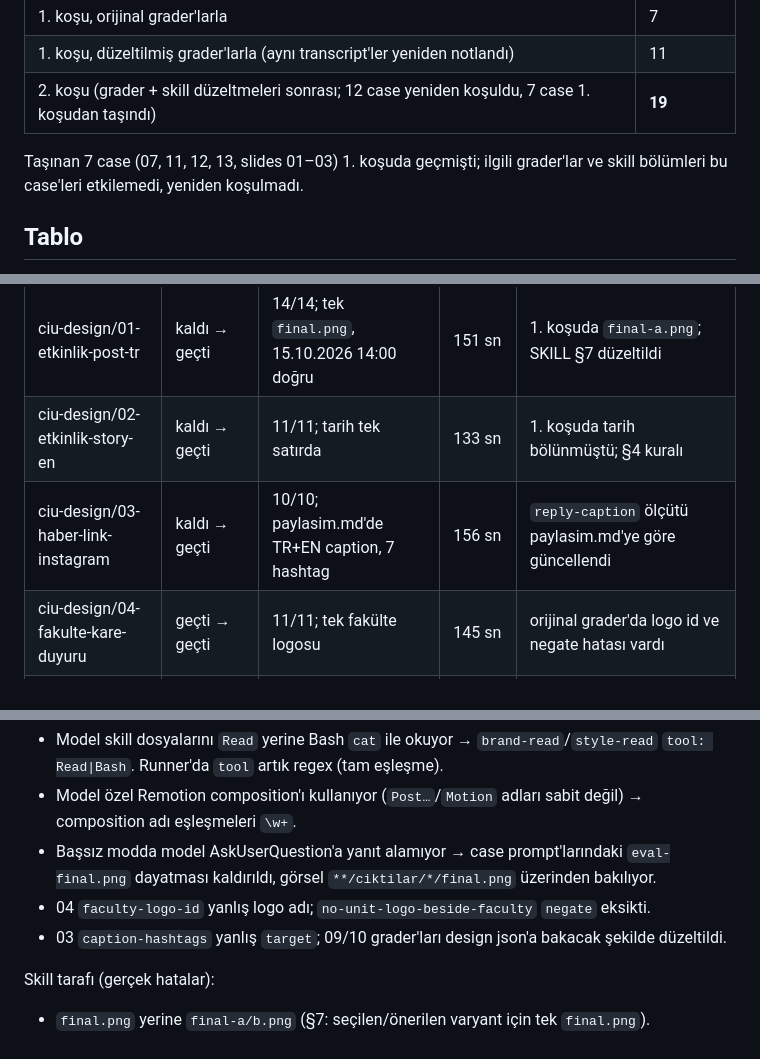
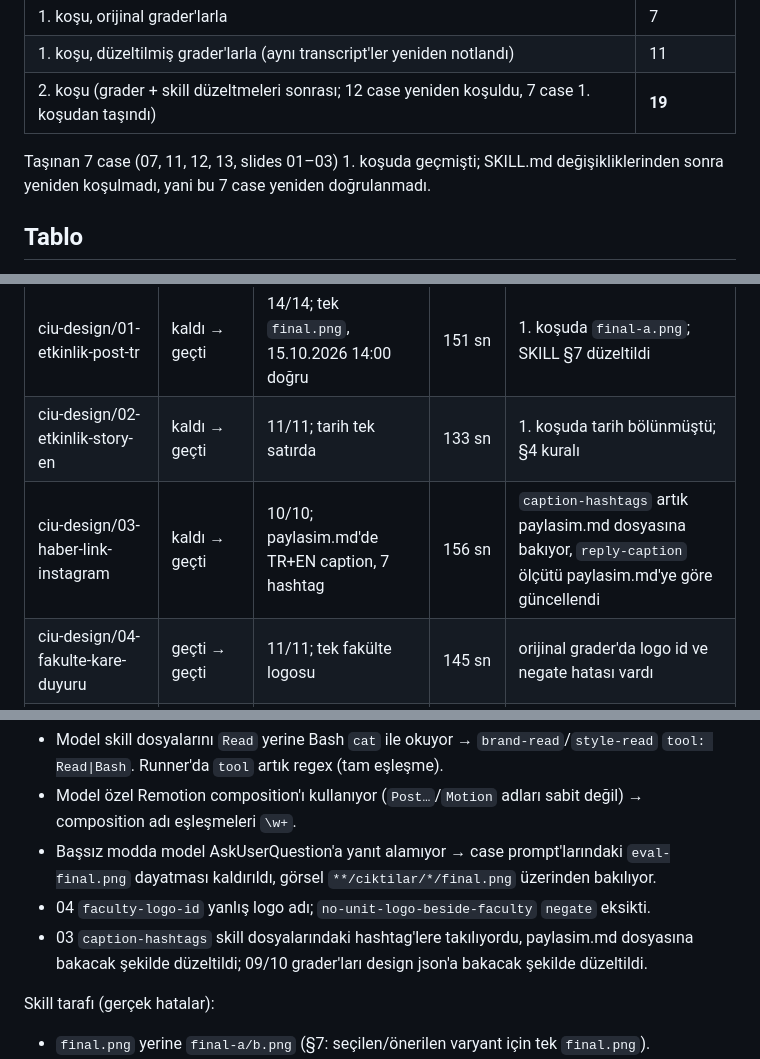
Before and after one commit to hemreduru/ciu-skills, a Markdown page: evals/results-claude-code-sonnet.md, 3 parts joined by grey strips. GitHub-like rendering.

Commit message:
evals: caption-hashtags paylasim.md dosyasını ölçer; sonuç notunda taşınan case'ler yeniden doğrulanmadı olarak belirtildi

```diff
--- a/evals/results-claude-code-sonnet.md
+++ b/evals/results-claude-code-sonnet.md
@@ -14,7 +14,7 @@
 | 1. koşu, düzeltilmiş grader'larla (aynı transcript'ler yeniden notlandı) | 11 |
 | 2. koşu (grader + skill düzeltmeleri sonrası; 12 case yeniden koşuldu, 7 case 1. koşudan taşındı) | **19** |
 
-Taşınan 7 case (07, 11, 12, 13, slides 01–03) 1. koşuda geçmişti; ilgili grader'lar ve skill bölümleri bu case'leri etkilemedi, yeniden koşulmadı.
+Taşınan 7 case (07, 11, 12, 13, slides 01–03) 1. koşuda geçmişti; SKILL.md değişikliklerinden sonra yeniden koşulmadı, yani bu 7 case yeniden doğrulanmadı.
 
 ## Tablo
 
@@ -24,7 +24,7 @@ Taşınan 7 case (07, 11, 12, 13, slides 01–03) 1. koşuda geçmişti; ilgili
 |---|---|---|---|---|
 | ciu-design/01-etkinlik-post-tr | kaldı → geçti | 14/14; tek `final.png`, 15.10.2026 14:00 doğru | 151 sn | 1. koşuda `final-a.png`; SKILL §7 düzeltildi |
 | ciu-design/02-etkinlik-story-en | kaldı → geçti | 11/11; tarih tek satırda | 133 sn | 1. koşuda tarih bölünmüştü; §4 kuralı |
-| ciu-design/03-haber-link-instagram | kaldı → geçti | 10/10; paylasim.md'de TR+EN caption, 7 hashtag | 156 sn | `reply-caption` ölçütü paylasim.md'ye göre güncellendi |
+| ciu-design/03-haber-link-instagram | kaldı → geçti | 10/10; paylasim.md'de TR+EN caption, 7 hashtag | 156 sn | `caption-hashtags` artık paylasim.md dosyasına bakıyor, `reply-caption` ölçütü paylasim.md'ye göre güncellendi |
 | ciu-design/04-fakulte-kare-duyuru | geçti → geçti | 11/11; tek fakülte logosu | 145 sn | orijinal grader'da logo id ve negate hatası vardı |
 | ciu-design/05-reels-uc-fotograf | geçti → geçti | 10/10 | 352 sn | orijinal grader özel composition adlarında kalıyordu |
 | ciu-design/06-video-intro-outro-isim-bandi | geçti → geçti | 13/13 | 206 sn | ara koşuda model `ls` çıktısını yanlış okuyup klibi yok saydı (model hatası, tekrarda düzeldi) |
@@ -49,7 +49,7 @@ Grader tarafı (case başarısı modelden değil ölçütten kaynaklanıyordu):
 - Model özel Remotion composition'ı kullanıyor (`Post…`/`Motion` adları sabit değil) → composition adı eşleşmeleri `\w+`.
 - Başsız modda model AskUserQuestion'a yanıt alamıyor → case prompt'larındaki `eval-final.png` dayatması kaldırıldı, görsel `**/ciktilar/*/final.png` üzerinden bakılıyor.
 - 04 `faculty-logo-id` yanlış logo adı; `no-unit-logo-beside-faculty` `negate` eksikti.
-- 03 `caption-hashtags` yanlış `target`; 09/10 grader'ları design json'a bakacak şekilde düzeltildi.
+- 03 `caption-hashtags` skill dosyalarındaki hashtag'lere takılıyordu, paylasim.md dosyasına bakacak şekilde düzeltildi; 09/10 grader'ları design json'a bakacak şekilde düzeltildi.
 
 Skill tarafı (gerçek hatalar):
 - `final.png` yerine `final-a/b.png` (§7: seçilen/önerilen varyant için tek `final.png`).
```
Also changed, not shown: 1 other file.
